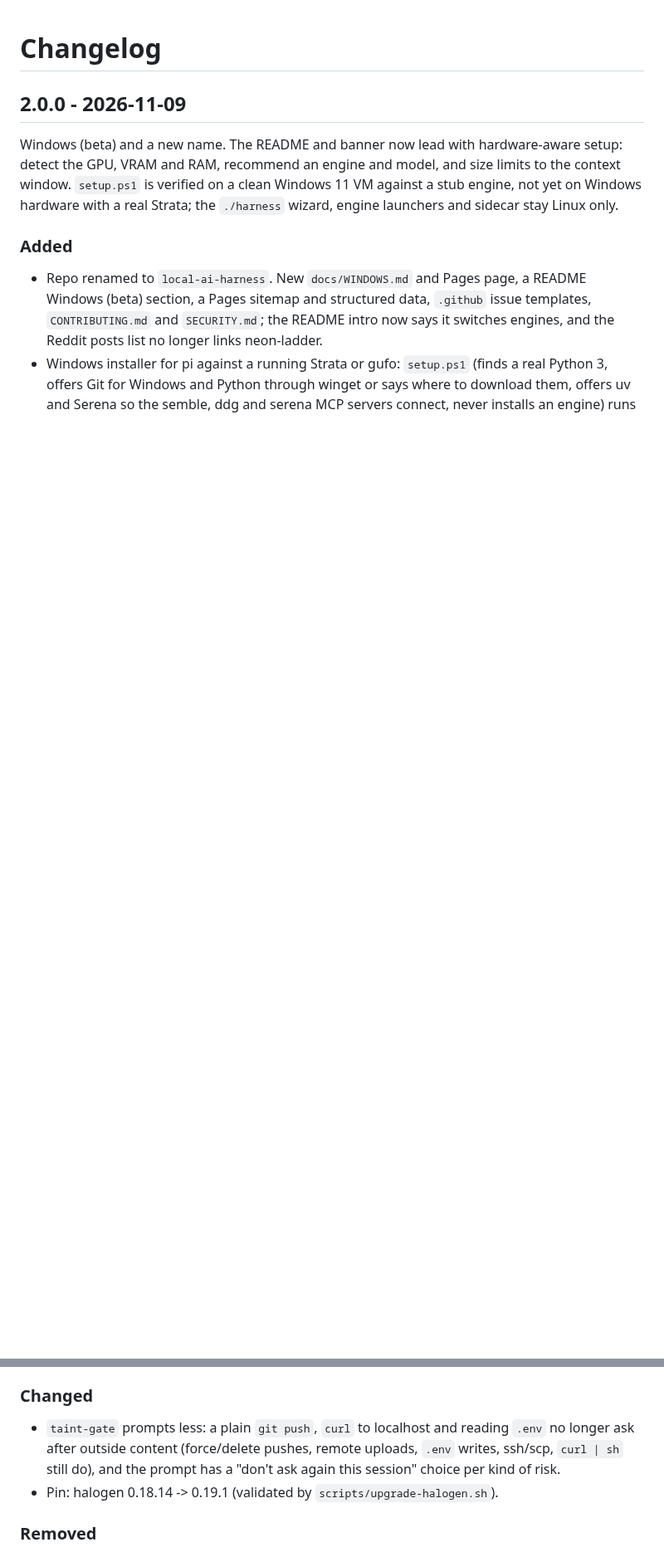
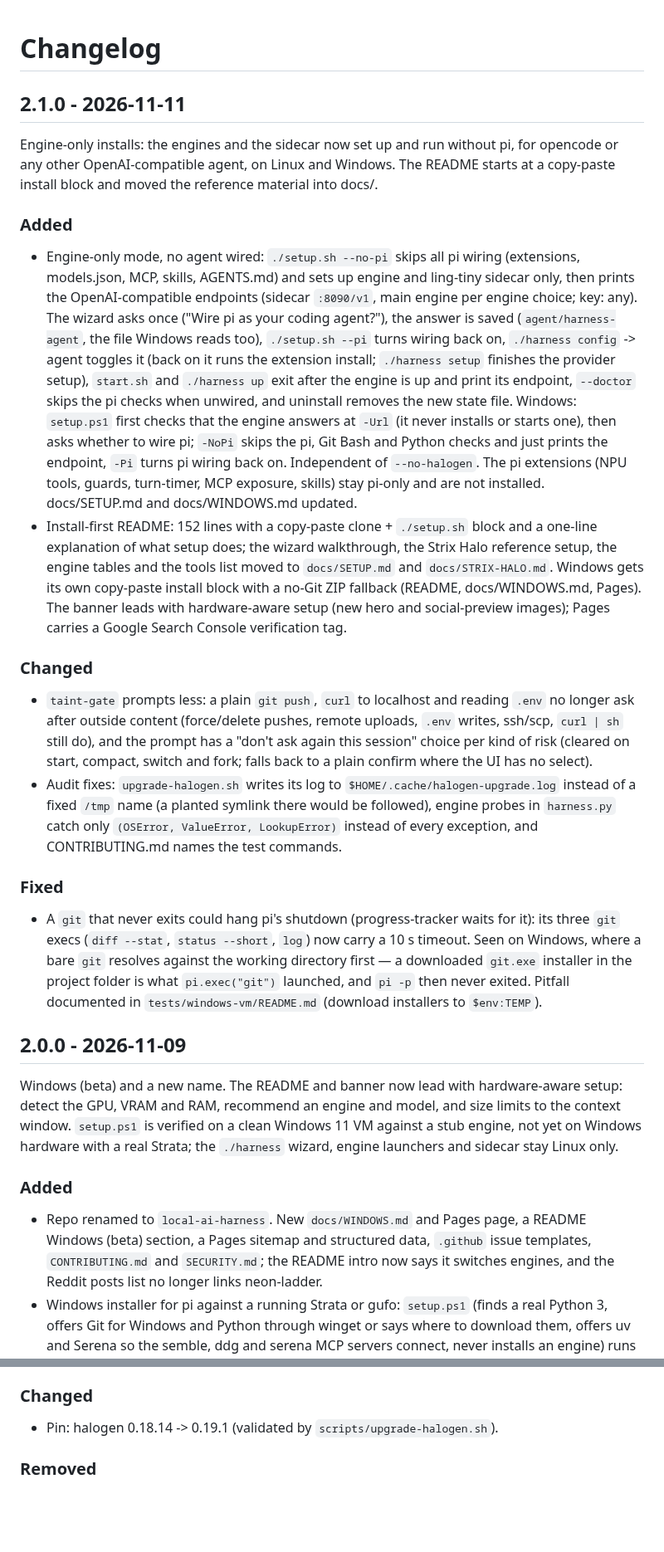
Before and after one commit to aic0d3r/qwen38-strix-halo-harness, a Markdown page: CHANGELOG.md, 2 parts joined by grey strips. Shown at 83% size. GitHub-like rendering; blank space fills up the shorter version.

Commit message:
v2.1.0: engine-only installs, install-first README, taint-gate prompts only dangerous cases

```diff
--- a/CHANGELOG.md
+++ b/CHANGELOG.md
@@ -2,6 +2,21 @@
 
 <!-- One block per section per release, in the order Added, Changed, Fixed. Add new entries to the
      existing block instead of opening a second one, so a release never has two "### Fixed" lists. -->
+
+## 2.1.0 - 2026-11-11
+
+Engine-only installs: the engines and the sidecar now set up and run without pi, for opencode or any other OpenAI-compatible agent, on Linux and Windows. The README starts at a copy-paste install block and moved the reference material into docs/.
+
+### Added
+- Engine-only mode, no agent wired: `./setup.sh --no-pi` skips all pi wiring (extensions, models.json, MCP, skills, AGENTS.md) and sets up engine and ling-tiny sidecar only, then prints the OpenAI-compatible endpoints (sidecar `:8090/v1`, main engine per engine choice; key: any). The wizard asks once ("Wire pi as your coding agent?"), the answer is saved (`agent/harness-agent`, the file Windows reads too), `./setup.sh --pi` turns wiring back on, `./harness config` -> agent toggles it (back on it runs the extension install; `./harness setup` finishes the provider setup), `start.sh` and `./harness up` exit after the engine is up and print its endpoint, `--doctor` skips the pi checks when unwired, and uninstall removes the new state file. Windows: `setup.ps1` first checks that the engine answers at `-Url` (it never installs or starts one), then asks whether to wire pi; `-NoPi` skips the pi, Git Bash and Python checks and just prints the endpoint, `-Pi` turns pi wiring back on. Independent of `--no-halogen`. The pi extensions (NPU tools, guards, turn-timer, MCP exposure, skills) stay pi-only and are not installed. docs/SETUP.md and docs/WINDOWS.md updated.
+- Install-first README: 152 lines with a copy-paste clone + `./setup.sh` block and a one-line explanation of what setup does; the wizard walkthrough, the Strix Halo reference setup, the engine tables and the tools list moved to `docs/SETUP.md` and `docs/STRIX-HALO.md`. Windows gets its own copy-paste install block with a no-Git ZIP fallback (README, docs/WINDOWS.md, Pages). The banner leads with hardware-aware setup (new hero and social-preview images); Pages carries a Google Search Console verification tag.
+
+### Changed
+- `taint-gate` prompts less: a plain `git push`, `curl` to localhost and reading `.env` no longer ask after outside content (force/delete pushes, remote uploads, `.env` writes, ssh/scp, `curl | sh` still do), and the prompt has a "don't ask again this session" choice per kind of risk (cleared on start, compact, switch and fork; falls back to a plain confirm where the UI has no select).
+- Audit fixes: `upgrade-halogen.sh` writes its log to `$HOME/.cache/halogen-upgrade.log` instead of a fixed `/tmp` name (a planted symlink there would be followed), engine probes in `harness.py` catch only `(OSError, ValueError, LookupError)` instead of every exception, and CONTRIBUTING.md names the test commands.
+
+### Fixed
+- A `git` that never exits could hang pi's shutdown (progress-tracker waits for it): its three `git` execs (`diff --stat`, `status --short`, `log`) now carry a 10 s timeout. Seen on Windows, where a bare `git` resolves against the working directory first — a downloaded `git.exe` installer in the project folder is what `pi.exec("git")` launched, and `pi -p` then never exited. Pitfall documented in `tests/windows-vm/README.md` (download installers to `$env:TEMP`).
 
 ## 2.0.0 - 2026-11-09
 
@@ -35,7 +50,6 @@ Windows (beta) and a new name. The README and banner now lead with hardware-awar
 - `start-halogen.sh` loads any other `HALOGEN_CHECKPOINT` (another `.hgn`, or a GGUF with halogen's MTP head, forced to 1 slot for halogen #172) and still reads tokenizer, vision, n-gram table and npu/ from the stock folder; `start-gufo-flashnext.sh` takes `GUFO_MODEL`.
 
 ### Changed
-- `taint-gate` prompts less: a plain `git push`, `curl` to localhost and reading `.env` no longer ask after outside content (force/delete pushes, remote uploads, `.env` writes, ssh/scp, `curl | sh` still do), and the prompt has a "don't ask again this session" choice per kind of risk.
 - Pin: halogen 0.18.14 -> 0.19.1 (validated by `scripts/upgrade-halogen.sh`).
 
 ### Removed
```
